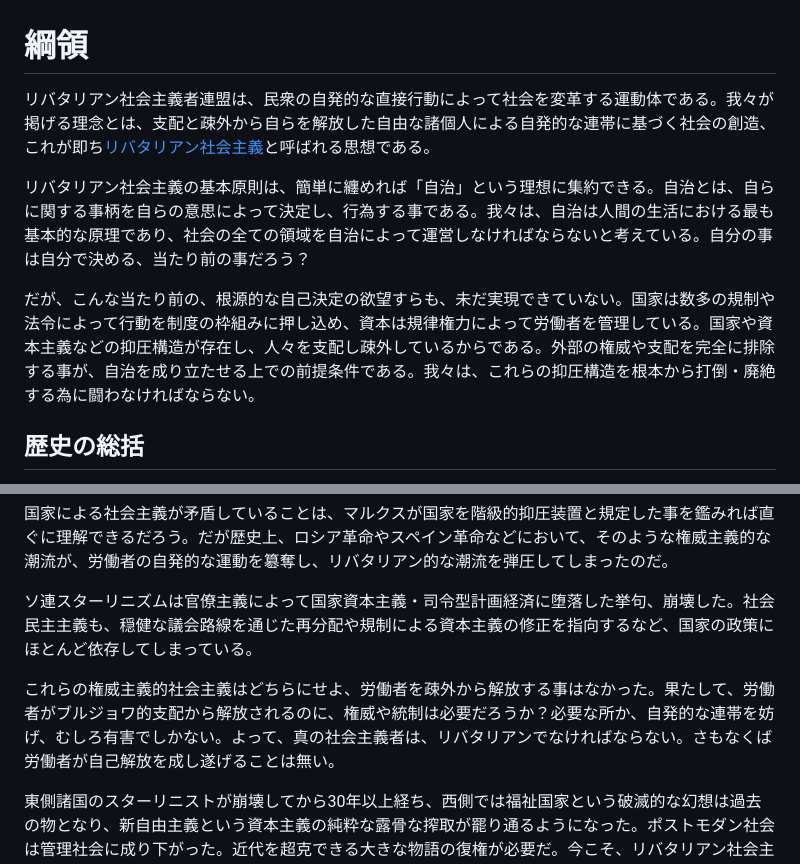
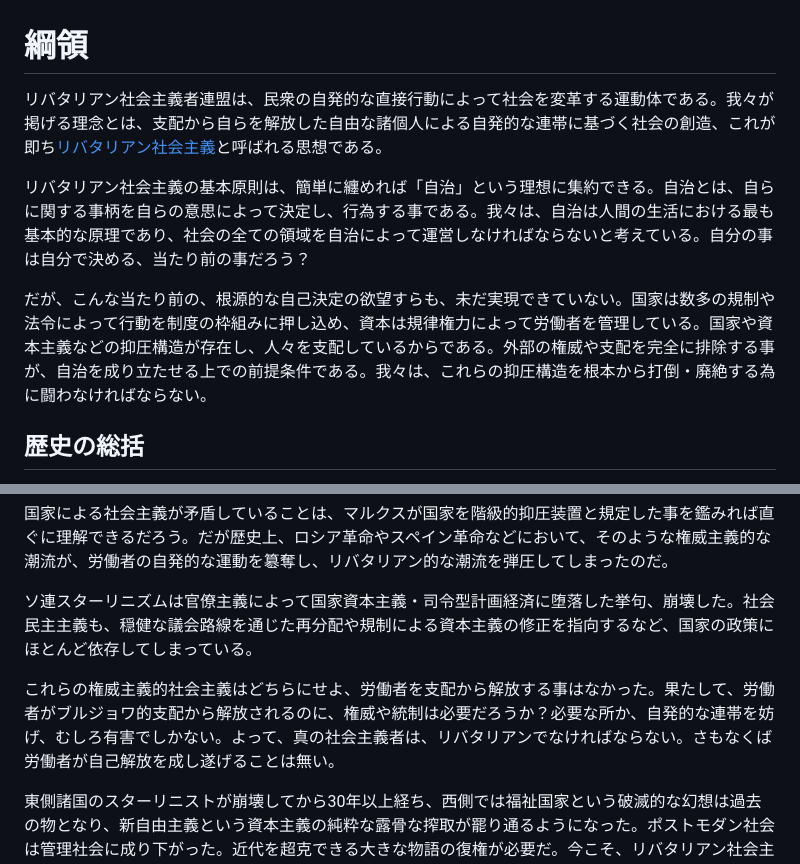
Before and after one commit to libertarian-socialist/libertarian-socialist.github.io, a Markdown page: README.md, 2 parts joined by grey strips. Drawn GitHub-style.

Commit message:
疎外の語を支配と統合

```diff
--- a/README.md
+++ b/README.md
@@ -1,10 +1,10 @@
 # 綱領
 
-リバタリアン社会主義者連盟は、民衆の自発的な直接行動によって社会を変革する運動体である。我々が掲げる理念とは、支配と疎外から自らを解放した自由な諸個人による自発的な連帯に基づく社会の創造、これが即ち[リバタリアン社会主義](https://files.libcom.org/files/I1.pdf)と呼ばれる思想である。
+リバタリアン社会主義者連盟は、民衆の自発的な直接行動によって社会を変革する運動体である。我々が掲げる理念とは、支配から自らを解放した自由な諸個人による自発的な連帯に基づく社会の創造、これが即ち[リバタリアン社会主義](https://files.libcom.org/files/I1.pdf)と呼ばれる思想である。
 
 リバタリアン社会主義の基本原則は、簡単に纏めれば「自治」という理想に集約できる。自治とは、自らに関する事柄を自らの意思によって決定し、行為する事である。我々は、自治は人間の生活における最も基本的な原理であり、社会の全ての領域を自治によって運営しなければならないと考えている。自分の事は自分で決める、当たり前の事だろう？
 
-だが、こんな当たり前の、根源的な自己決定の欲望すらも、未だ実現できていない。国家は数多の規制や法令によって行動を制度の枠組みに押し込め、資本は規律権力によって労働者を管理している。国家や資本主義などの抑圧構造が存在し、人々を支配し疎外しているからである。外部の権威や支配を完全に排除する事が、自治を成り立たせる上での前提条件である。我々は、これらの抑圧構造を根本から打倒・廃絶する為に闘わなければならない。
+だが、こんな当たり前の、根源的な自己決定の欲望すらも、未だ実現できていない。国家は数多の規制や法令によって行動を制度の枠組みに押し込め、資本は規律権力によって労働者を管理している。国家や資本主義などの抑圧構造が存在し、人々を支配しているからである。外部の権威や支配を完全に排除する事が、自治を成り立たせる上での前提条件である。我々は、これらの抑圧構造を根本から打倒・廃絶する為に闘わなければならない。
 
 ## 歴史の総括
 
@@ -14,7 +14,7 @@
 
 ソ連スターリニズムは官僚主義によって国家資本主義・司令型計画経済に堕落した挙句、崩壊した。社会民主主義も、穏健な議会路線を通じた再分配や規制による資本主義の修正を指向するなど、国家の政策にほとんど依存してしまっている。
 
-これらの権威主義的社会主義はどちらにせよ、労働者を疎外から解放する事はなかった。果たして、労働者がブルジョワ的支配から解放されるのに、権威や統制は必要だろうか？必要な所か、自発的な連帯を妨げ、むしろ有害でしかない。よって、真の社会主義者は、リバタリアンでなければならない。さもなくば労働者が自己解放を成し遂げることは無い。
+これらの権威主義的社会主義はどちらにせよ、労働者を支配から解放する事はなかった。果たして、労働者がブルジョワ的支配から解放されるのに、権威や統制は必要だろうか？必要な所か、自発的な連帯を妨げ、むしろ有害でしかない。よって、真の社会主義者は、リバタリアンでなければならない。さもなくば労働者が自己解放を成し遂げることは無い。
 
 東側諸国のスターリニストが崩壊してから30年以上経ち、西側では福祉国家という破滅的な幻想は過去の物となり、新自由主義という資本主義の純粋な露骨な搾取が罷り通るようになった。ポストモダン社会は管理社会に成り下がった。近代を超克できる大きな物語の復権が必要だ。今こそ、リバタリアン社会主義を掲げ直す時である。
 
```
